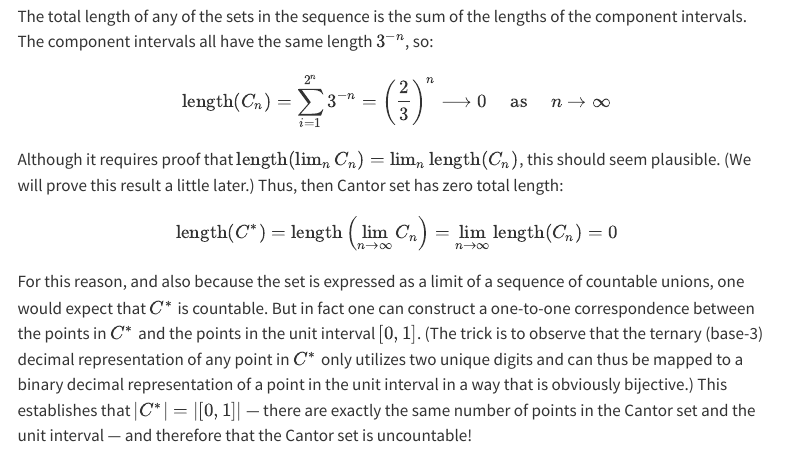
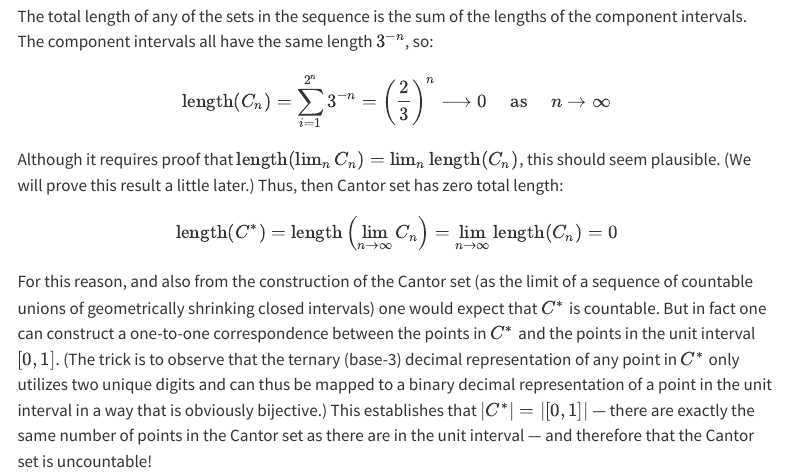
Before and after one commit to ruizt/stat425, a Quarto document (content/week1-sets.qmd): the page in a window 1100 px wide, from 5310 px down. Rendered offline with R 4.5, knitr and Pandoc in place of Quarto, with nearby package versions; menus at the side of the page are left out.

Commit message:
update lecture notes

```diff
--- a/content/week1-sets.qmd
+++ b/content/week1-sets.qmd
@@ -278,4 +278,4 @@ $$
 \text{length}(C^*) = \text{length}\left(\lim_{n \rightarrow \infty} C_n\right) = \lim_{n \rightarrow \infty}\text{length}(C_n) = 0
 $$
 
-For this reason, and also because the set is expressed as a limit of a sequence of countable unions, one would expect that $C^*$ is countable. But in fact one can construct a one-to-one correspondence between the points in $C^*$ and the points in the unit interval $[0, 1]$. (The trick is to observe that the ternary (base-3) decimal representation of any point in $C^*$ only utilizes two unique digits and can thus be mapped to a binary decimal representation of a point in the unit interval in a way that is obviously bijective.) This establishes that $|C^*| = |[0, 1]|$ --- there are exactly the same number of points in the Cantor set and the unit interval --- and therefore that the Cantor set is uncountable!
+For this reason, and also from the construction of the Cantor set (as the limit of a sequence of countable unions of geometrically shrinking closed intervals) one would expect that $C^*$ is countable. But in fact one can construct a one-to-one correspondence between the points in $C^*$ and the points in the unit interval $[0, 1]$. (The trick is to observe that the ternary (base-3) decimal representation of any point in $C^*$ only utilizes two unique digits and can thus be mapped to a binary decimal representation of a point in the unit interval in a way that is obviously bijective.) This establishes that $|C^*| = |[0, 1]|$ --- there are exactly the same number of points in the Cantor set as there are in the unit interval --- and therefore that the Cantor set is uncountable!
```
Also changed, not shown: docs/search.json, 2 other files.
